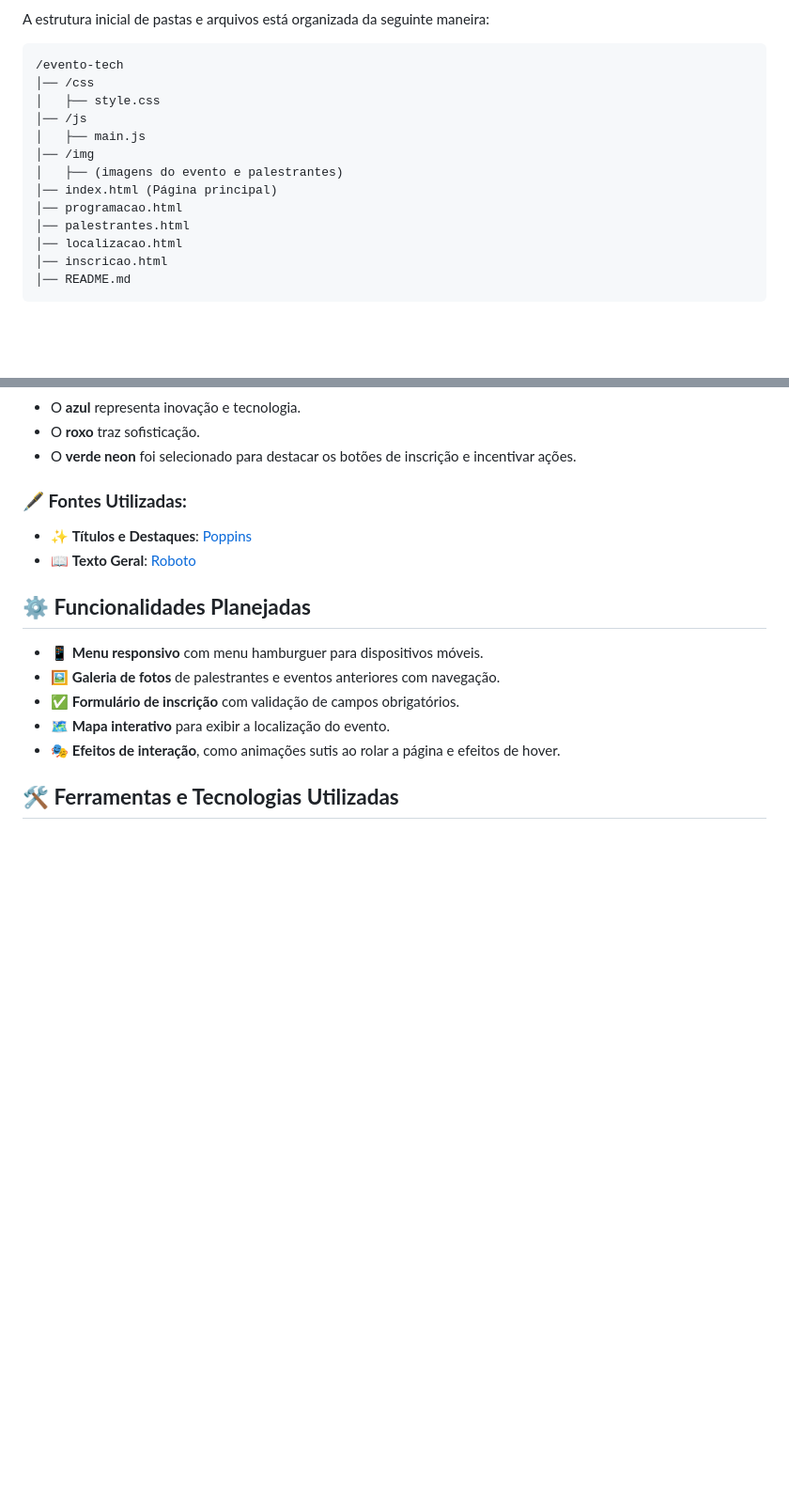
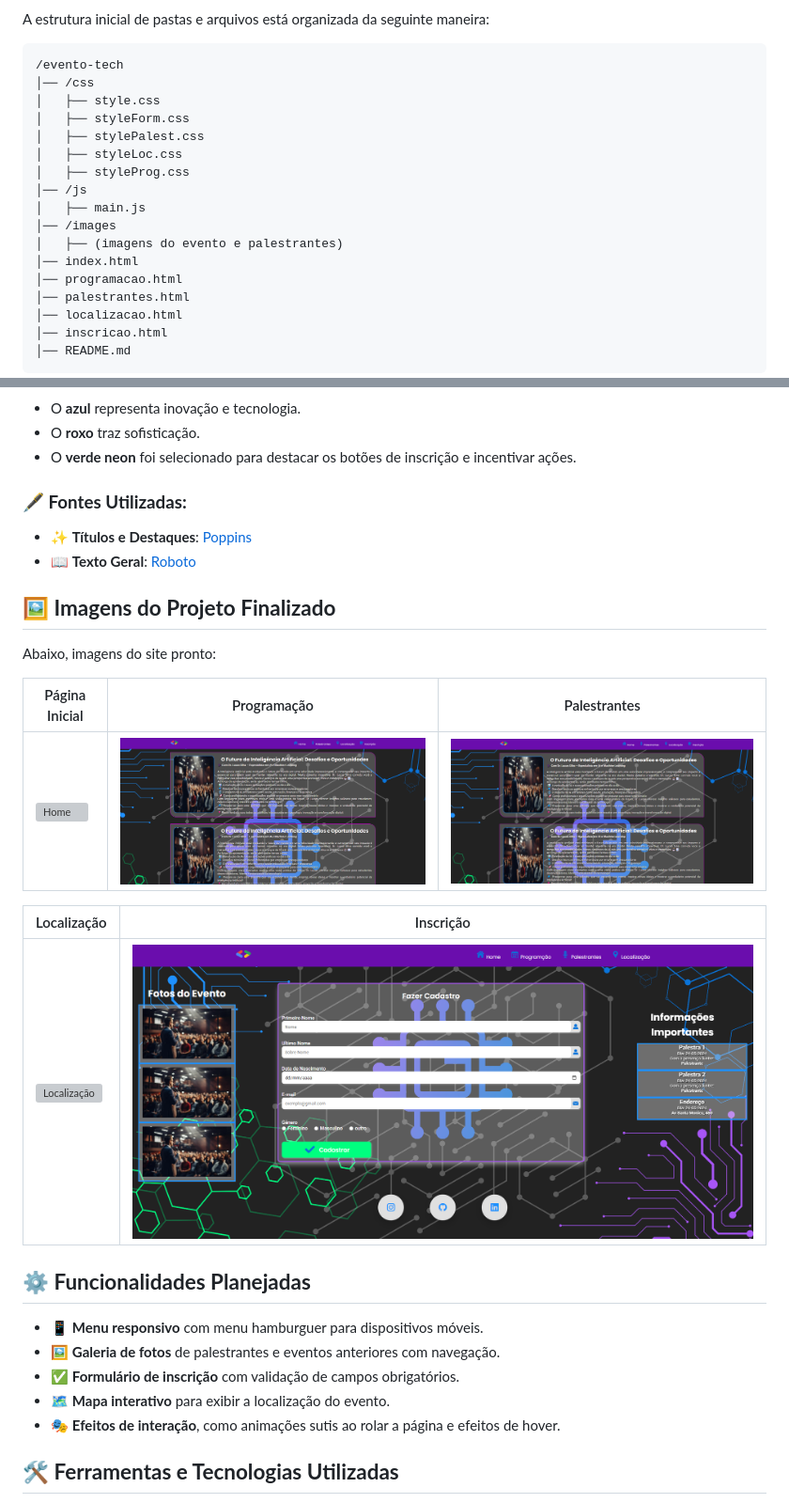
Before and after one commit to RogherSoares/Evento-Tech, a Markdown page: README.md, 2 parts joined by grey strips. Shown at 94% size. Drawn GitHub-style; blank space fills up the shorter version; grey boxes are pictures that could not be loaded.

```diff
--- a/README.md
+++ b/README.md
@@ -19,11 +19,15 @@ A estrutura inicial de pastas e arquivos está organizada da seguinte maneira:
 /evento-tech
 │── /css
 │   ├── style.css
+│   ├── styleForm.css
+│   ├── stylePalest.css
+│   ├── styleLoc.css
+│   ├── styleProg.css
 │── /js
 │   ├── main.js
-│── /img
+│── /images
 │   ├── (imagens do evento e palestrantes)
-│── index.html (Página principal)
+│── index.html
 │── programacao.html
 │── palestrantes.html
 │── localizacao.html
@@ -74,6 +70,17 @@ Os wireframes a seguir representam a estrutura básica das páginas do site, per
 - ✨ **Títulos e Destaques**: [Poppins](https://fonts.google.com/specimen/Poppins)
 - 📖 **Texto Geral**: [Roboto](https://fonts.google.com/specimen/Roboto)
 
+## **🖼 Imagens do Projeto Finalizado**
+Abaixo, imagens do site pronto:
+
+| Página Inicial | Programação | Palestrantes |
+|----------------|-------------|--------------|
+| ![Home](img/pagina%20home.png) | ![Programação](img/pagina%20programacao.png) | ![Palestrantes](img/pagina%20palestrantes.png) |
+
+| Localização | Inscrição |
+|-------------|-----------|
+| ![Localização](img/pagina%20localizacao.png) | ![Inscrição](img/pagina%20inscricao.png) |
+
 ## **⚙️ Funcionalidades Planejadas**
 - 📱 **Menu responsivo** com menu hamburguer para dispositivos móveis.
 - 🖼 **Galeria de fotos** de palestrantes e eventos anteriores com navegação.
```
Also changed, not shown: other parts of README.md (+12 -19 lines).
